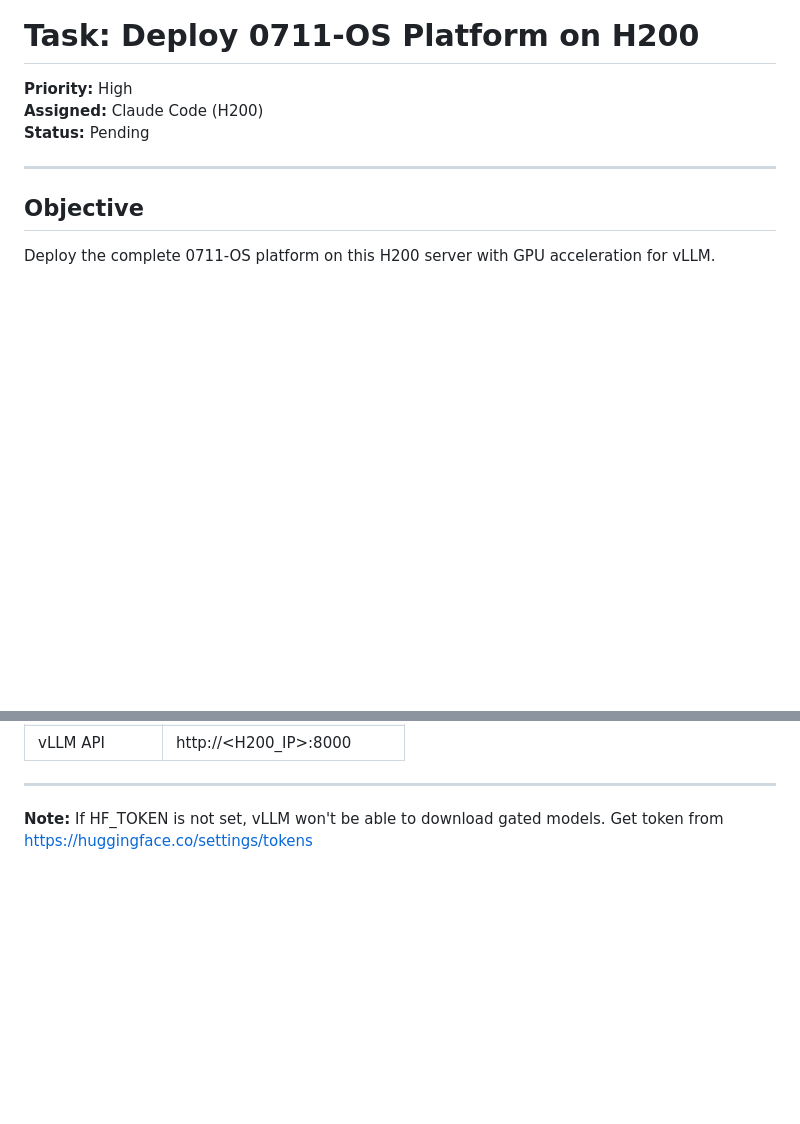
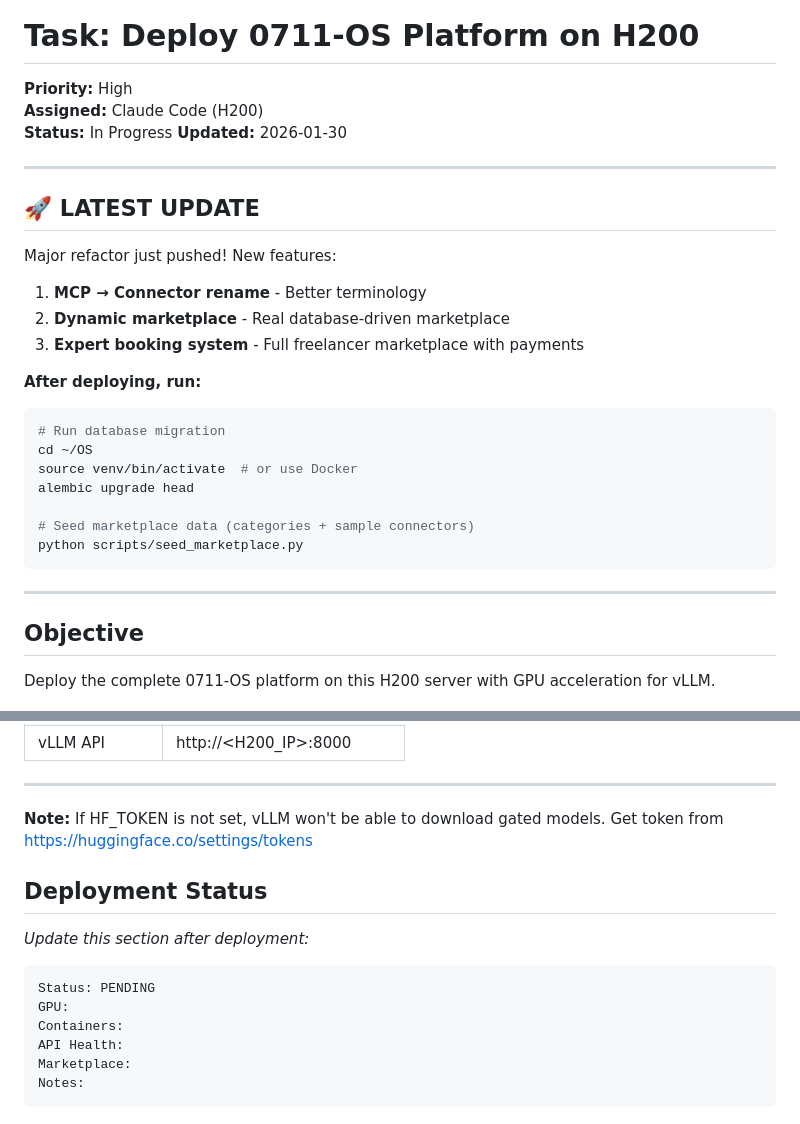
Before and after one commit to christoph-ui/OS, a Markdown page: Task.md, 2 parts joined by grey strips. Drawn GitHub-style; blank space fills up the shorter version.

````diff
--- a/Task.md
+++ b/Task.md
@@ -2,7 +2,28 @@
 
 **Priority:** High
 **Assigned:** Claude Code (H200)
-**Status:** Pending
+**Status:** In Progress
+**Updated:** 2026-01-30
+
+---
+
+## 🚀 LATEST UPDATE
+
+Major refactor just pushed! New features:
+1. **MCP → Connector rename** - Better terminology
+2. **Dynamic marketplace** - Real database-driven marketplace
+3. **Expert booking system** - Full freelancer marketplace with payments
+
+**After deploying, run:**
+```bash
+# Run database migration
+cd ~/OS
+source venv/bin/activate  # or use Docker
+alembic upgrade head
+
+# Seed marketplace data (categories + sample connectors)
+python scripts/seed_marketplace.py
+```
 
 ---
 
@@ -419,3 +207,16 @@ After successful deployment:
 ---
 
 **Note:** If HF_TOKEN is not set, vLLM won't be able to download gated models. Get token from https://huggingface.co/settings/tokens
+
+## Deployment Status
+
+_Update this section after deployment:_
+
+```
+Status: PENDING
+GPU:
+Containers:
+API Health:
+Marketplace:
+Notes:
+```
````
Also changed, not shown: other parts of Task.md (+59 -292 lines).
